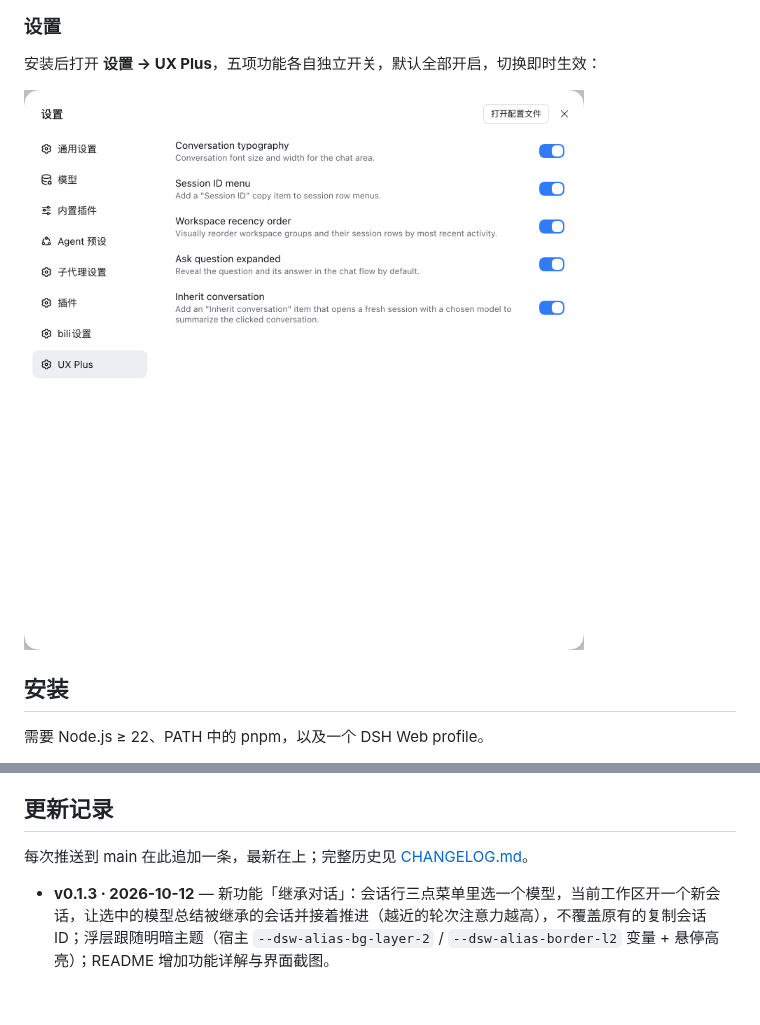
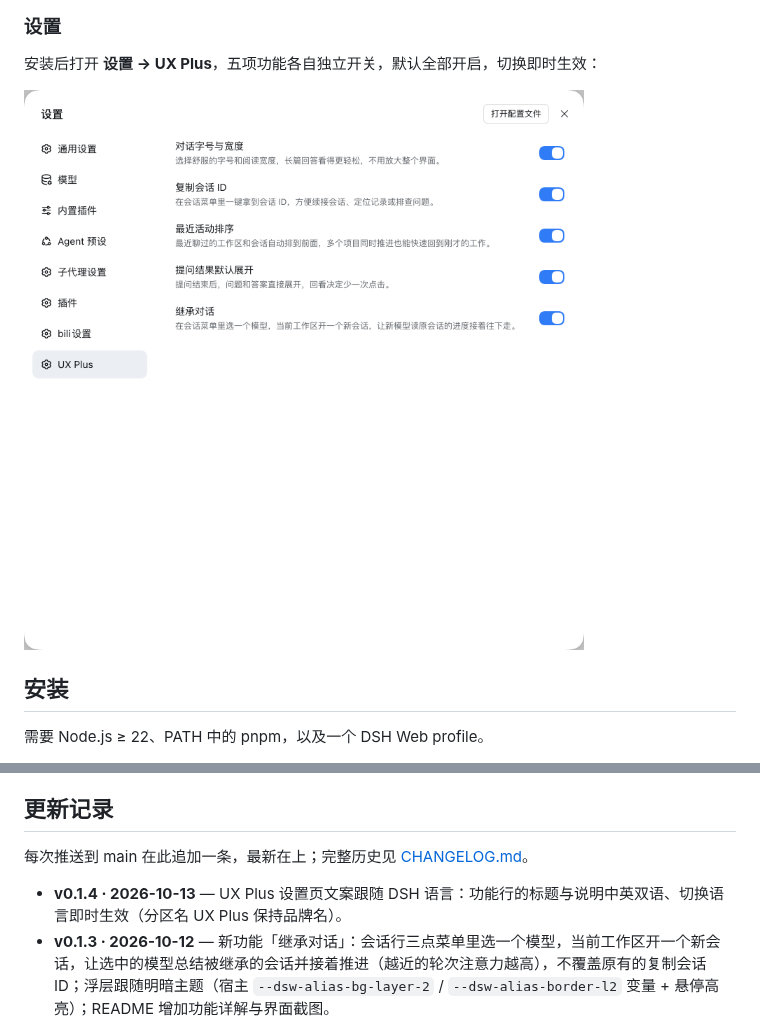
Before and after one commit to plyflai/dsh-ux-plus, a Markdown page: README.md, 2 parts joined by grey strips. Rendered like a GitHub page; pictures changed too: docs/images/settings.png; blank space fills up the shorter version.

```diff
--- a/README.md
+++ b/README.md
@@ -89,6 +89,7 @@ npm run build   # tsdown 产出 lib/client.js（经典脚本，随仓库提交
 
 每次推送到 main 在此追加一条，最新在上；完整历史见 [CHANGELOG.md](CHANGELOG.md)。
 
+- **v0.1.4 · 2026-10-13** — UX Plus 设置页文案跟随 DSH 语言：功能行的标题与说明中英双语、切换语言即时生效（分区名 UX Plus 保持品牌名）。
 - **v0.1.3 · 2026-10-12** — 新功能「继承对话」：会话行三点菜单里选一个模型，当前工作区开一个新会话，让选中的模型总结被继承的会话并接着推进（越近的轮次注意力越高），不覆盖原有的复制会话 ID；浮层跟随明暗主题（宿主 `--dsw-alias-bg-layer-2` / `--dsw-alias-border-l2` 变量 + 悬停高亮）；README 增加功能详解与界面截图。
 - **v0.1.2 · 2026-10-12** — 提问展开样式收敛：浅蓝只保留问答卡片一层（去掉外层行铺底）；答案白色，原始问题字号略小、颜色略灰。
 - **v0.1.1 · 2026-10-11** — 提问块改用通知蓝；修复组内会话行排序在手动排序/筛选下静默失效；修复折叠分组配额导致的行层整段失效。
```
Also changed, not shown: CHANGELOG.md (+4 -0 lines), 11 other files.
